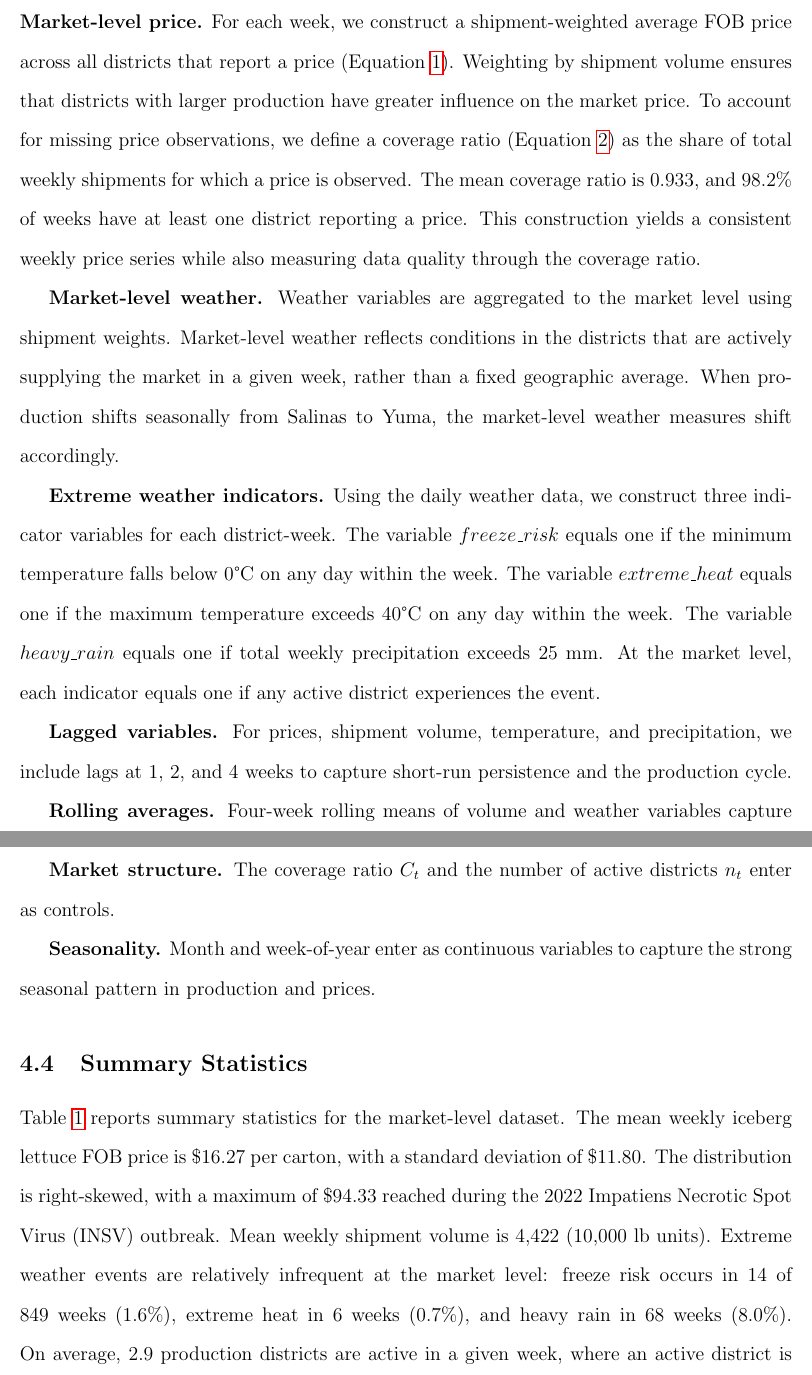
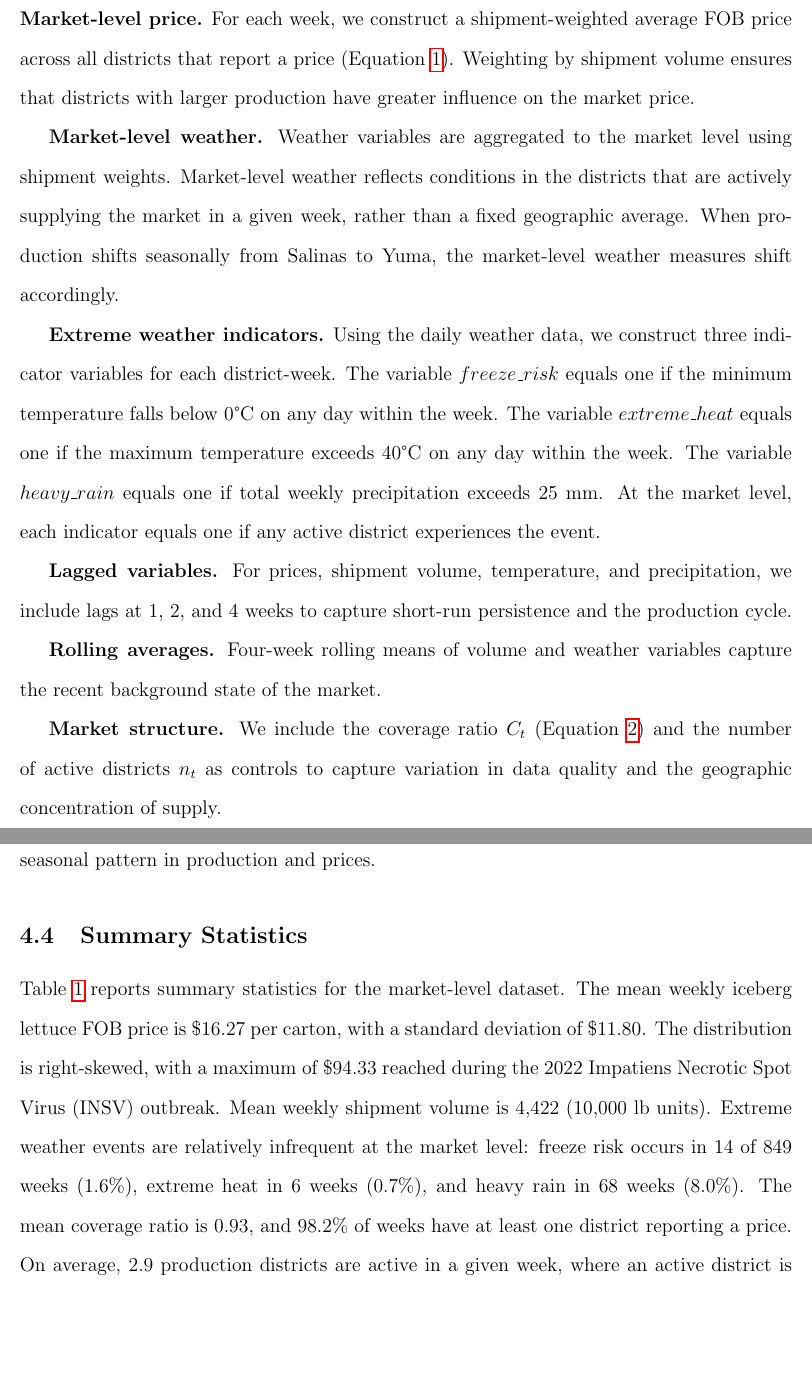
Before and after one commit to yuhanols/agri-risk, a LaTeX paper (paper/main.tex): two parts of pages 12 and 13 of 37, joined at a grey line, cut so that both start at the same text, the shorter picture padded with empty space. Compiled offline with pdfLaTeX.

Commit message:
Clean up Variable Construction: move coverage stats to Summary Statistics
Trim Market-level price paragraph to focus on price construction only.
Move coverage ratio statistics (mean 0.93, 98.2% coverage) to Summary
Statistics section. Update Market structure paragraph to reference
equation instead of re-defining coverage ratio.

```diff
--- a/paper/main.tex
+++ b/paper/main.tex
@@ -128,7 +128,7 @@ This uneven coverage has two implications. First, price data are missing non-ran
 \label{subsec:construction}
 % ------------------------------------------------------------
 
-\textbf{Market-level price.} For each week, we construct a shipment-weighted average FOB price across all districts that report a price (Equation~\ref{eq:weighted_price}). Weighting by shipment volume ensures that districts with larger production have greater influence on the market price. To account for missing price observations, we define a coverage ratio (Equation~\ref{eq:coverage}) as the share of total weekly shipments for which a price is observed. The mean coverage ratio is 0.933, and 98.2\% of weeks have at least one district reporting a price. This construction yields a consistent weekly price series while also measuring data quality through the coverage ratio.
+\textbf{Market-level price.} For each week, we construct a shipment-weighted average FOB price across all districts that report a price (Equation~\ref{eq:weighted_price}). Weighting by shipment volume ensures that districts with larger production have greater influence on the market price.
 
 \textbf{Market-level weather.} Weather variables are aggregated to the market level using shipment weights. Market-level weather reflects conditions in the districts that are actively supplying the market in a given week, rather than a fixed geographic average. When production shifts seasonally from Salinas to Yuma, the market-level weather measures shift accordingly.
 
@@ -138,7 +138,7 @@ This uneven coverage has two implications. First, price data are missing non-ran
 
 \textbf{Rolling averages.} Four-week rolling means of volume and weather variables capture the recent background state of the market.
 
-\textbf{Market structure.} The coverage ratio $C_t$ and the number of active districts $n_t$ enter as controls.
+\textbf{Market structure.} We include the coverage ratio $C_t$ (Equation~\ref{eq:coverage}) and the number of active districts $n_t$ as controls to capture variation in data quality and the geographic concentration of supply.
 
 \textbf{Seasonality.} Month and week-of-year enter as continuous variables to capture the strong seasonal pattern in production and prices.
 
@@ -146,7 +146,7 @@ This uneven coverage has two implications. First, price data are missing non-ran
 \subsection{Summary Statistics}
 \label{subsec:summary}
 % ------------------------------------------------------------
-Table~\ref{tab:summary} reports summary statistics for the market-level dataset. The mean weekly iceberg lettuce FOB price is \$16.27 per carton, with a standard deviation of \$11.80. The distribution is right-skewed, with a maximum of \$94.33 reached during the 2022 Impatiens Necrotic Spot Virus (INSV) outbreak. Mean weekly shipment volume is 4,422 (10,000 lb units). Extreme weather events are relatively infrequent at the market level: freeze risk occurs in 14 of 849 weeks (1.6\%), extreme heat in 6 weeks (0.7\%), and heavy rain in 68 weeks (8.0\%). On average, 2.9 production districts are active in a given week, where an active district is defined as one with positive shipment volume. This reflects the seasonal concentration of supply across regions.
+Table~\ref{tab:summary} reports summary statistics for the market-level dataset. The mean weekly iceberg lettuce FOB price is \$16.27 per carton, with a standard deviation of \$11.80. The distribution is right-skewed, with a maximum of \$94.33 reached during the 2022 Impatiens Necrotic Spot Virus (INSV) outbreak. Mean weekly shipment volume is 4,422 (10,000 lb units). Extreme weather events are relatively infrequent at the market level: freeze risk occurs in 14 of 849 weeks (1.6\%), extreme heat in 6 weeks (0.7\%), and heavy rain in 68 weeks (8.0\%). The mean coverage ratio is 0.93, and 98.2\% of weeks have at least one district reporting a price. On average, 2.9 production districts are active in a given week, where an active district is defined as one with positive shipment volume. This reflects the seasonal concentration of supply across regions.
 
 \begin{table}[!htbp]
 \centering
```
